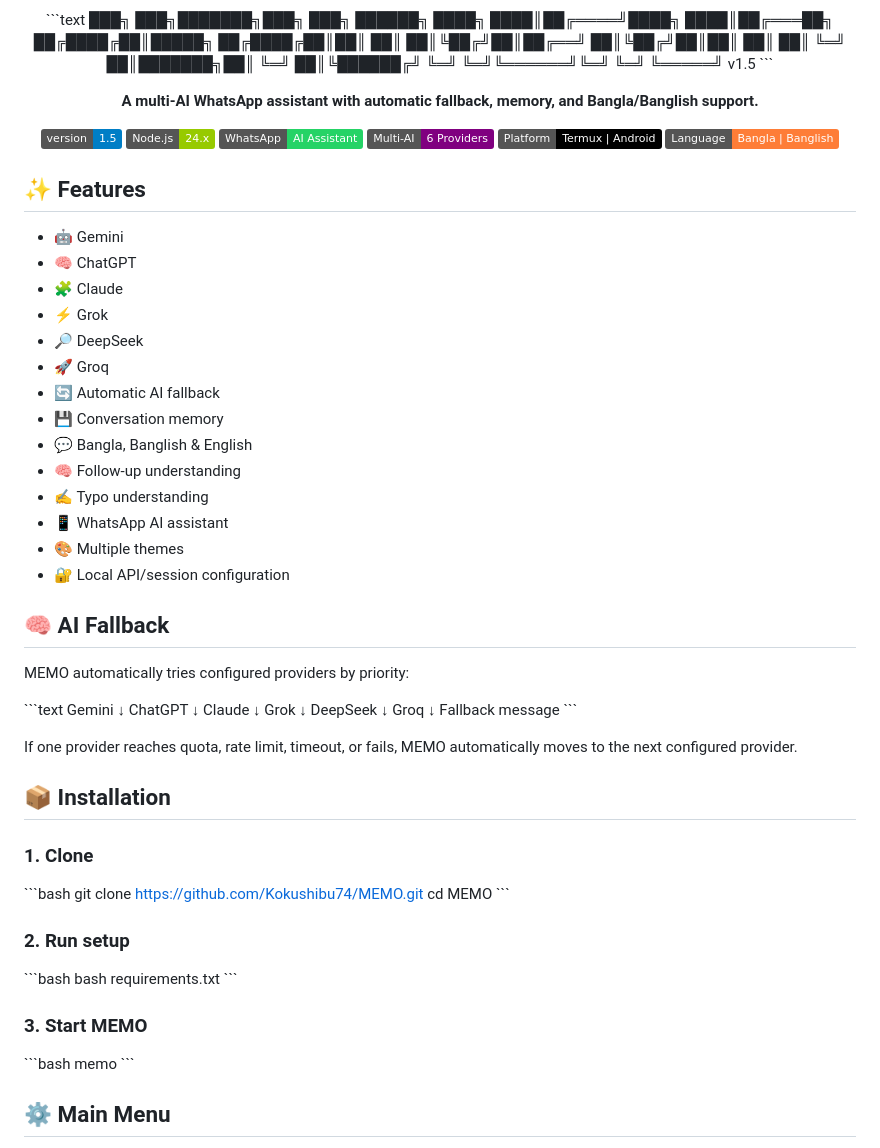
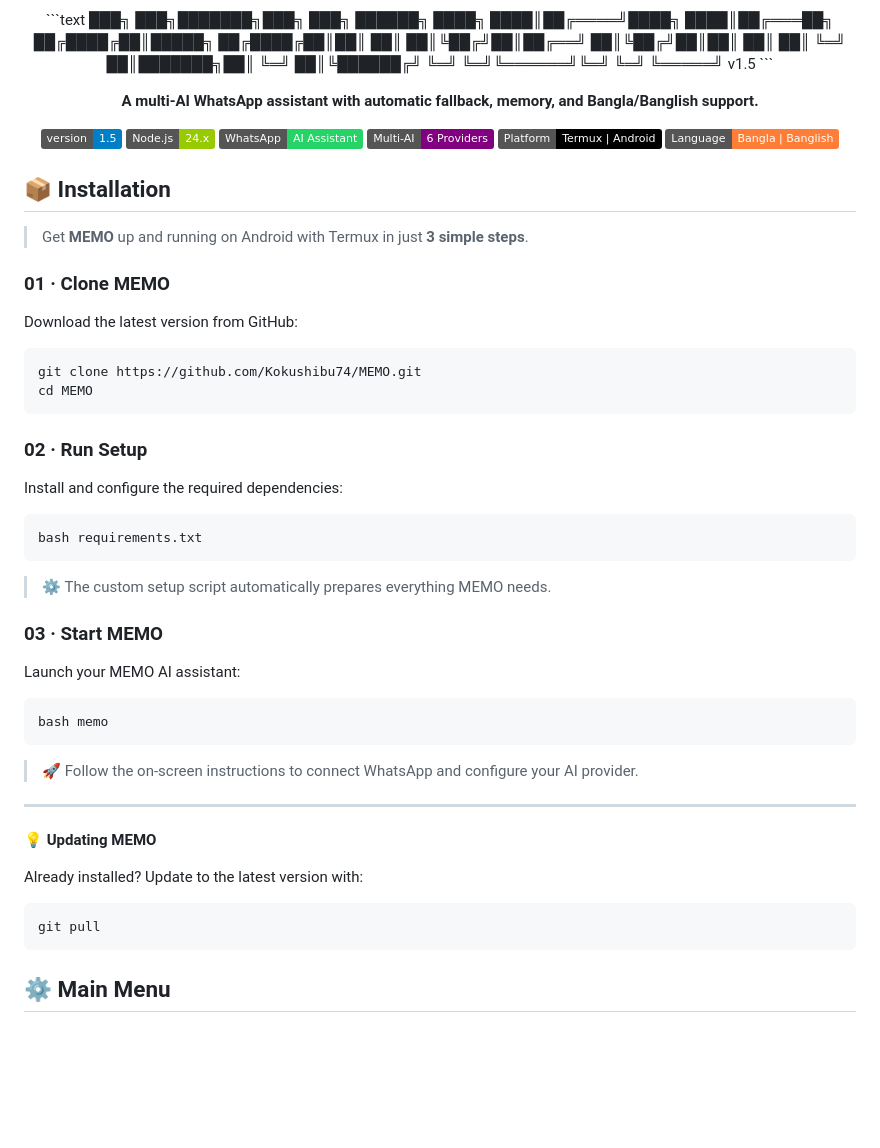
Before and after one commit to Kokushibu74/MEMO, a Markdown page: README.md, the part around the change. GitHub-like rendering; badges without logos; blank space fills up the shorter version.

Commit message:
docs: redesign installation guide

````diff
--- a/README.md
+++ b/README.md
@@ -23,65 +23,49 @@
 
 </div>
 
-## ✨ Features
-
-- 🤖 Gemini
-- 🧠 ChatGPT
-- 🧩 Claude
-- ⚡ Grok
-- 🔎 DeepSeek
-- 🚀 Groq
-- 🔄 Automatic AI fallback
-- 💾 Conversation memory
-- 💬 Bangla, Banglish & English
-- 🧠 Follow-up understanding
-- ✍️ Typo understanding
-- 📱 WhatsApp AI assistant
-- 🎨 Multiple themes
-- 🔐 Local API/session configuration
-
-## 🧠 AI Fallback
-
-MEMO automatically tries configured providers by priority:
-
-\`\`\`text
-Gemini
-   ↓
-ChatGPT
-   ↓
-Claude
-   ↓
-Grok
-   ↓
-DeepSeek
-   ↓
-Groq
-   ↓
-Fallback message
-\`\`\`
-
-If one provider reaches quota, rate limit, timeout, or fails, MEMO automatically moves to the next configured provider.
-
 ## 📦 Installation
 
-### 1. Clone
+> Get **MEMO** up and running on Android with Termux in just **3 simple steps**.
 
-\`\`\`bash
+### 01 · Clone MEMO
+
+Download the latest version from GitHub:
+
+```bash
 git clone https://github.com/Kokushibu74/MEMO.git
 cd MEMO
-\`\`\`
+```
 
-### 2. Run setup
+### 02 · Run Setup
 
-\`\`\`bash
+Install and configure the required dependencies:
+
+```bash
 bash requirements.txt
-\`\`\`
+```
 
-### 3. Start MEMO
+> ⚙️ The custom setup script automatically prepares everything MEMO needs.
 
-\`\`\`bash
-memo
-\`\`\`
+### 03 · Start MEMO
+
+Launch your MEMO AI assistant:
+
+```bash
+bash memo
+```
+
+> 🚀 Follow the on-screen instructions to connect WhatsApp and configure your AI provider.
+
+---
+
+**💡 Updating MEMO**
+
+Already installed? Update to the latest version with:
+
+```bash
+git pull
+```
+
 
 ## ⚙️ Main Menu
 
````
